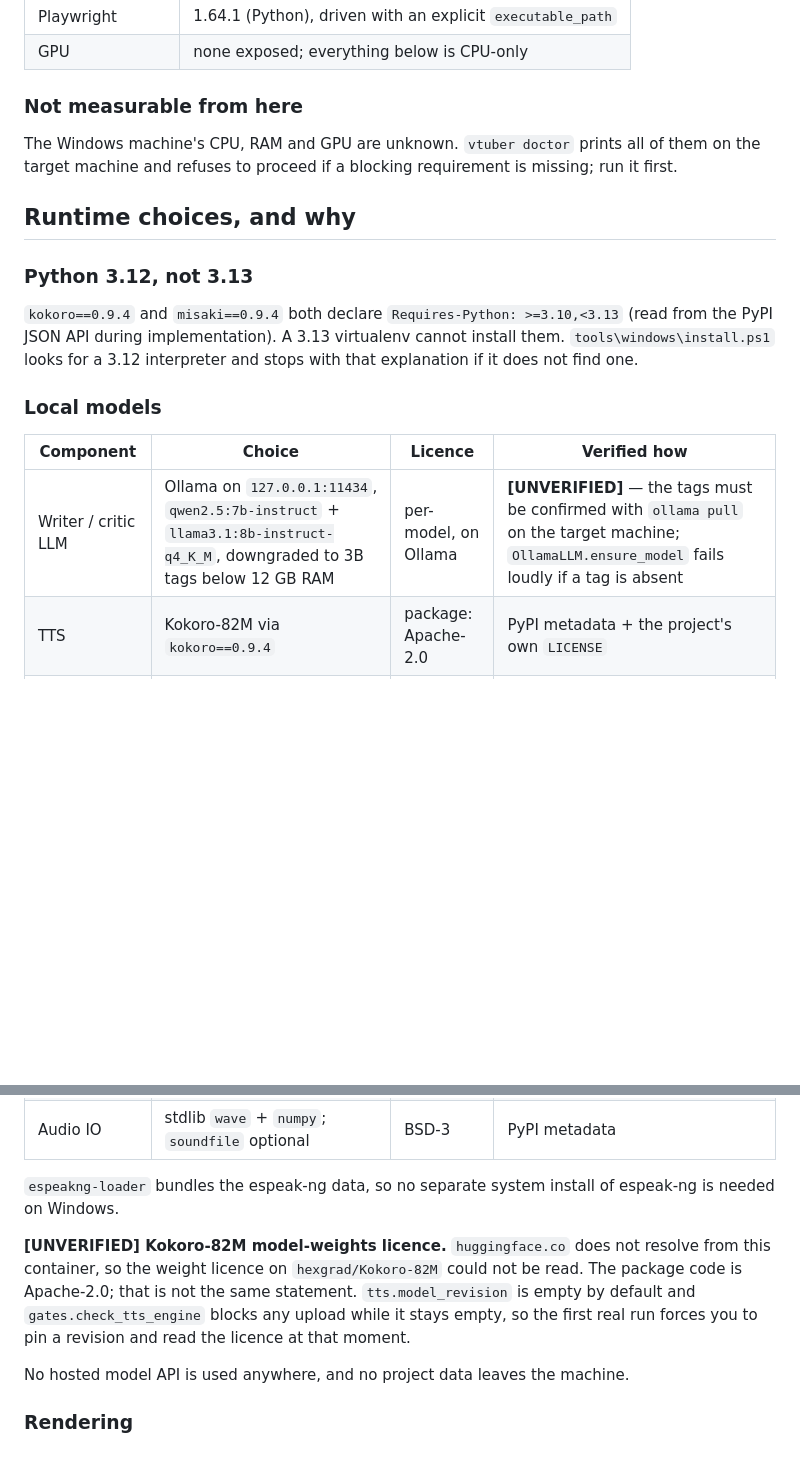
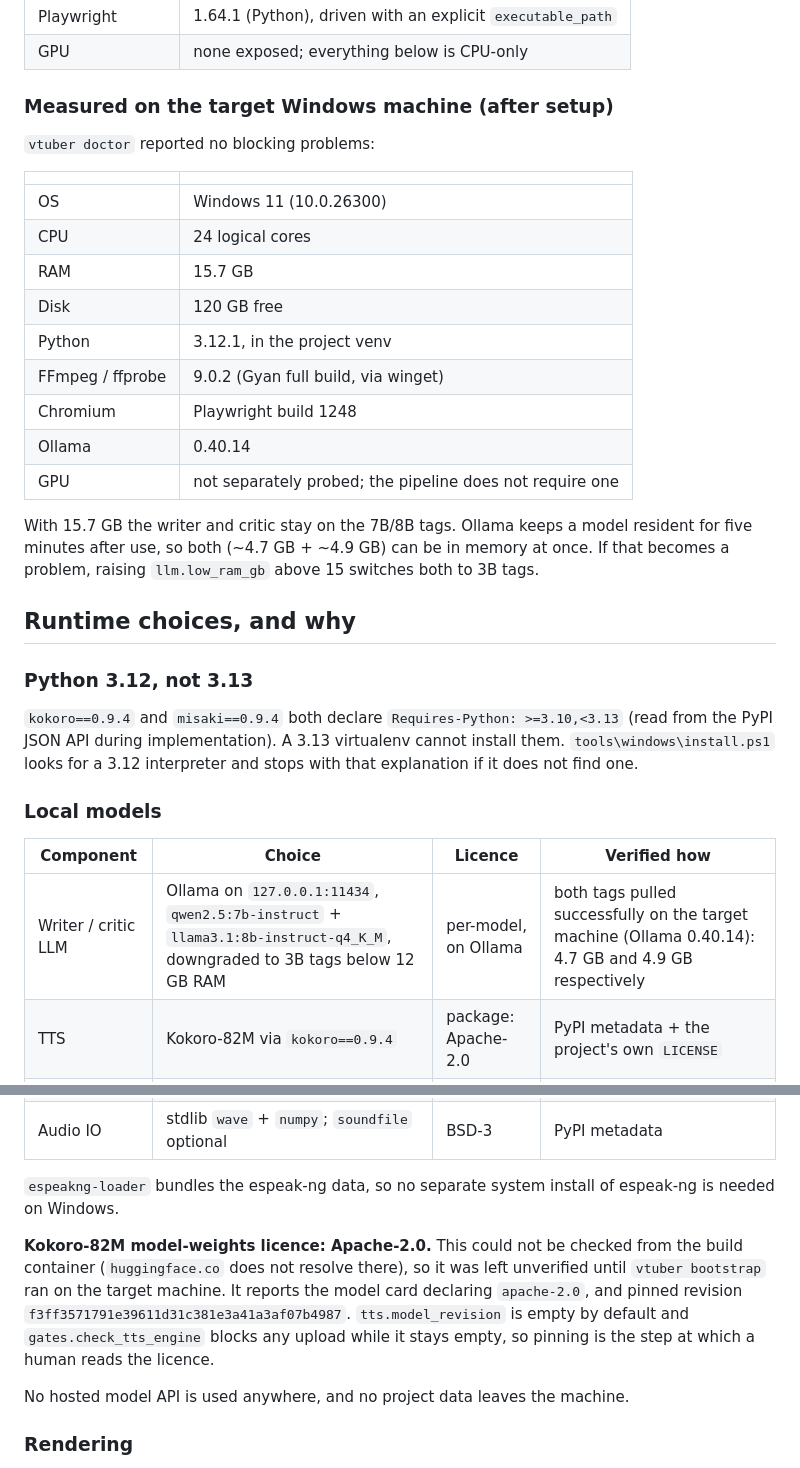
Before and after one commit to chandreshadube-del/diagnostic-partner-hub, a Markdown page: yt_vtuber/FEASIBILITY.md, 2 parts joined by grey strips. GitHub-like rendering; blank space fills up the shorter version.

Commit message:
FEASIBILITY: close both unverified items from the target machine
Setup on the Windows machine answered the two questions the build container
could not reach:

- Kokoro-82M's weights are Apache-2.0, per the model card `vtuber bootstrap`
  read, pinned at f3ff3571791e39611d31c381e3a41a3af07b4987. Previously only
  the *package* licence was known, which is a different statement.
- Both Ollama tags exist and pull: qwen2.5:7b-instruct (4.7 GB) and
  llama3.1:8b-instruct-q4_K_M (4.9 GB), on Ollama 0.40.14.

Also records the machine `vtuber doctor` actually reported — Windows 11,
24 cores, 15.7 GB RAM, FFmpeg 9.0.2, Chromium 1248, Python 3.12.1 — and
restates the TTS/ASR/LLM rows honestly: installed and pinned, but no episode
has yet been voiced, transcribed or scripted by a real model.

The remaining [UNVERIFIED] item is current YouTube policy on altered/synthetic
media disclosure, which needs support.google.com.

Co-Authored-By: Claude Opus 5 <noreply@anthropic.com>
Claude-Session: https://claude.ai/code/session_01K84r1zbpqAXyNibixGhzeS

```diff
--- a/yt_vtuber/FEASIBILITY.md
+++ b/yt_vtuber/FEASIBILITY.md
@@ -34,11 +34,26 @@ been executed on Windows.
 | Playwright | 1.64.1 (Python), driven with an explicit `executable_path` |
 | GPU | none exposed; everything below is CPU-only |
 
-### Not measurable from here
+### Measured on the target Windows machine (after setup)
 
-The Windows machine's CPU, RAM and GPU are unknown. `vtuber doctor` prints all
-of them on the target machine and refuses to proceed if a blocking requirement
-is missing; run it first.
+`vtuber doctor` reported no blocking problems:
+
+| | |
+|---|---|
+| OS | Windows 11 (10.0.26300) |
+| CPU | 24 logical cores |
+| RAM | 15.7 GB |
+| Disk | 120 GB free |
+| Python | 3.12.1, in the project venv |
+| FFmpeg / ffprobe | 9.0.2 (Gyan full build, via winget) |
+| Chromium | Playwright build 1248 |
+| Ollama | 0.40.14 |
+| GPU | not separately probed; the pipeline does not require one |
+
+With 15.7 GB the writer and critic stay on the 7B/8B tags. Ollama keeps a model
+resident for five minutes after use, so both (~4.7 GB + ~4.9 GB) can be in
+memory at once. If that becomes a problem, raising `llm.low_ram_gb` above 15
+switches both to 3B tags.
 
 ## Runtime choices, and why
 
@@ -53,7 +68,7 @@ with that explanation if it does not find one.
 
 | Component | Choice | Licence | Verified how |
 |---|---|---|---|
-| Writer / critic LLM | Ollama on `127.0.0.1:11434`, `qwen2.5:7b-instruct` + `llama3.1:8b-instruct-q4_K_M`, downgraded to 3B tags below 12 GB RAM | per-model, on Ollama | **[UNVERIFIED]** — the tags must be confirmed with `ollama pull` on the target machine; `OllamaLLM.ensure_model` fails loudly if a tag is absent |
+| Writer / critic LLM | Ollama on `127.0.0.1:11434`, `qwen2.5:7b-instruct` + `llama3.1:8b-instruct-q4_K_M`, downgraded to 3B tags below 12 GB RAM | per-model, on Ollama | both tags pulled successfully on the target machine (Ollama 0.40.14): 4.7 GB and 4.9 GB respectively |
 | TTS | Kokoro-82M via `kokoro==0.9.4` | package: Apache-2.0 | PyPI metadata + the project's own `LICENSE` |
 | G2P | `misaki[en]==0.9.4`, which pulls `espeakng-loader` | Apache-2.0 | PyPI metadata |
 | ASR | `faster-whisper==1.2.1`, `small.en`, `int8`, CPU | MIT | PyPI metadata + `SYSTRAN/faster-whisper` `LICENSE` |
@@ -62,12 +77,13 @@ with that explanation if it does not find one.
 `espeakng-loader` bundles the espeak-ng data, so no separate system install of
 espeak-ng is needed on Windows.
 
-**[UNVERIFIED] Kokoro-82M model-weights licence.** `huggingface.co` does not
-resolve from this container, so the weight licence on `hexgrad/Kokoro-82M` could
-not be read. The package code is Apache-2.0; that is not the same statement.
-`tts.model_revision` is empty by default and `gates.check_tts_engine` blocks any
-upload while it stays empty, so the first real run forces you to pin a revision
-and read the licence at that moment.
+**Kokoro-82M model-weights licence: Apache-2.0.** This could not be checked from
+the build container (`huggingface.co` does not resolve there), so it was left
+unverified until `vtuber bootstrap` ran on the target machine. It reports the
+model card declaring `apache-2.0`, and pinned revision
+`f3ff3571791e39611d31c381e3a41a3af07b4987`. `tts.model_revision` is empty by
+default and `gates.check_tts_engine` blocks any upload while it stays empty, so
+pinning is the step at which a human reads the licence.
 
 No hosted model API is used anywhere, and no project data leaves the machine.
 
```
